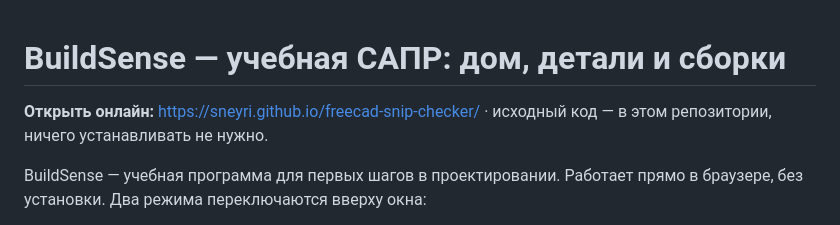
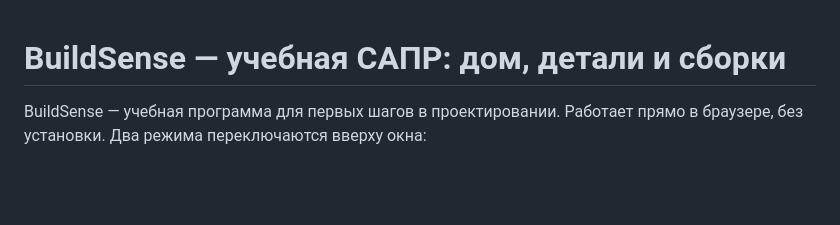
Before and after one commit to sneyri/BuildSense, a Markdown page: README.md, the part around the change. Rendered like a GitHub page; blank space fills up the shorter version.

```diff
--- a/README.md
+++ b/README.md
@@ -1,6 +1,4 @@
 # BuildSense — учебная САПР: дом, детали и сборки
-
-**Открыть онлайн:** https://sneyri.github.io/freecad-snip-checker/ · исходный код — в этом репозитории, ничего устанавливать не нужно.
 
 BuildSense — учебная программа для первых шагов в проектировании. Работает прямо в браузере, без установки.
 Два режима переключаются вверху окна:
```
